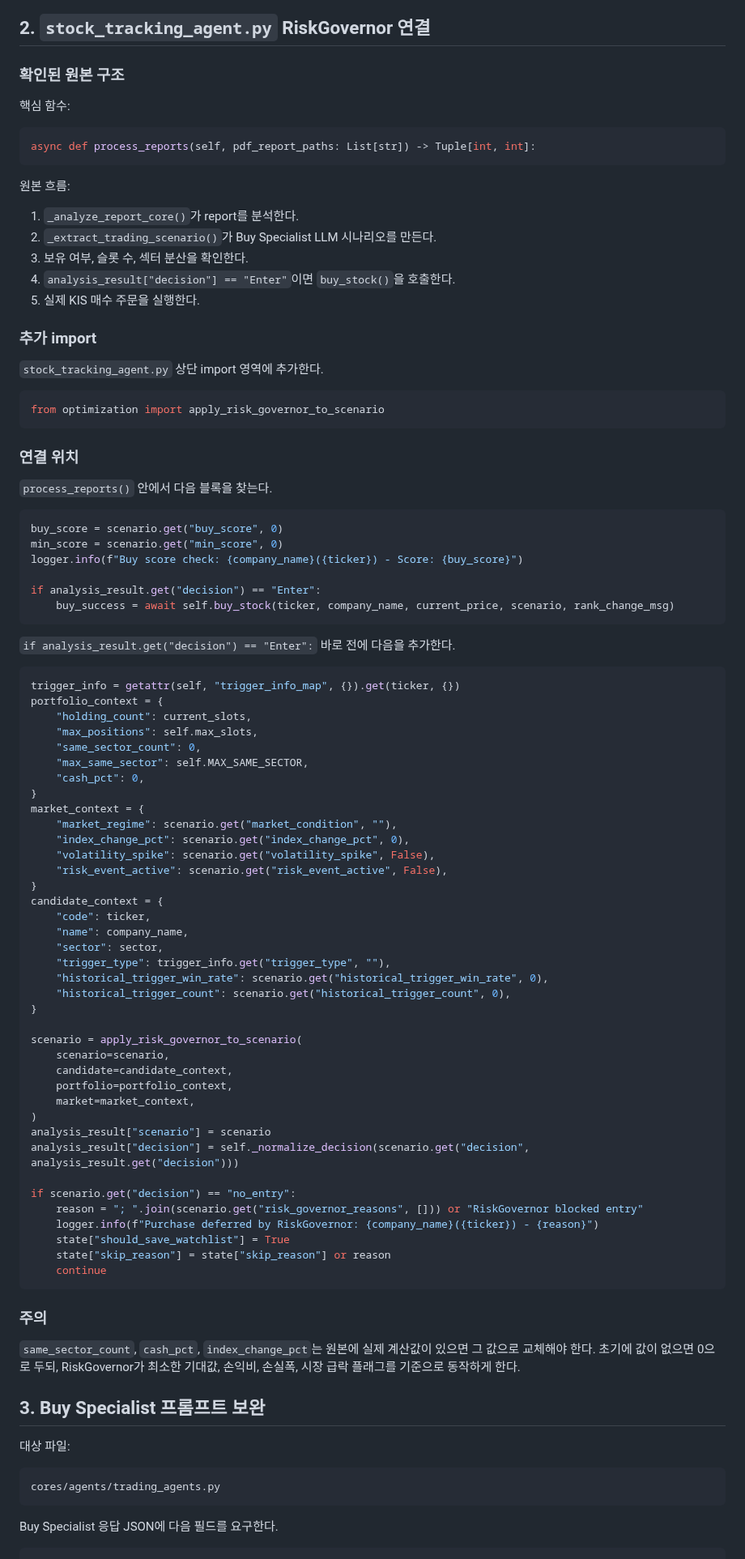
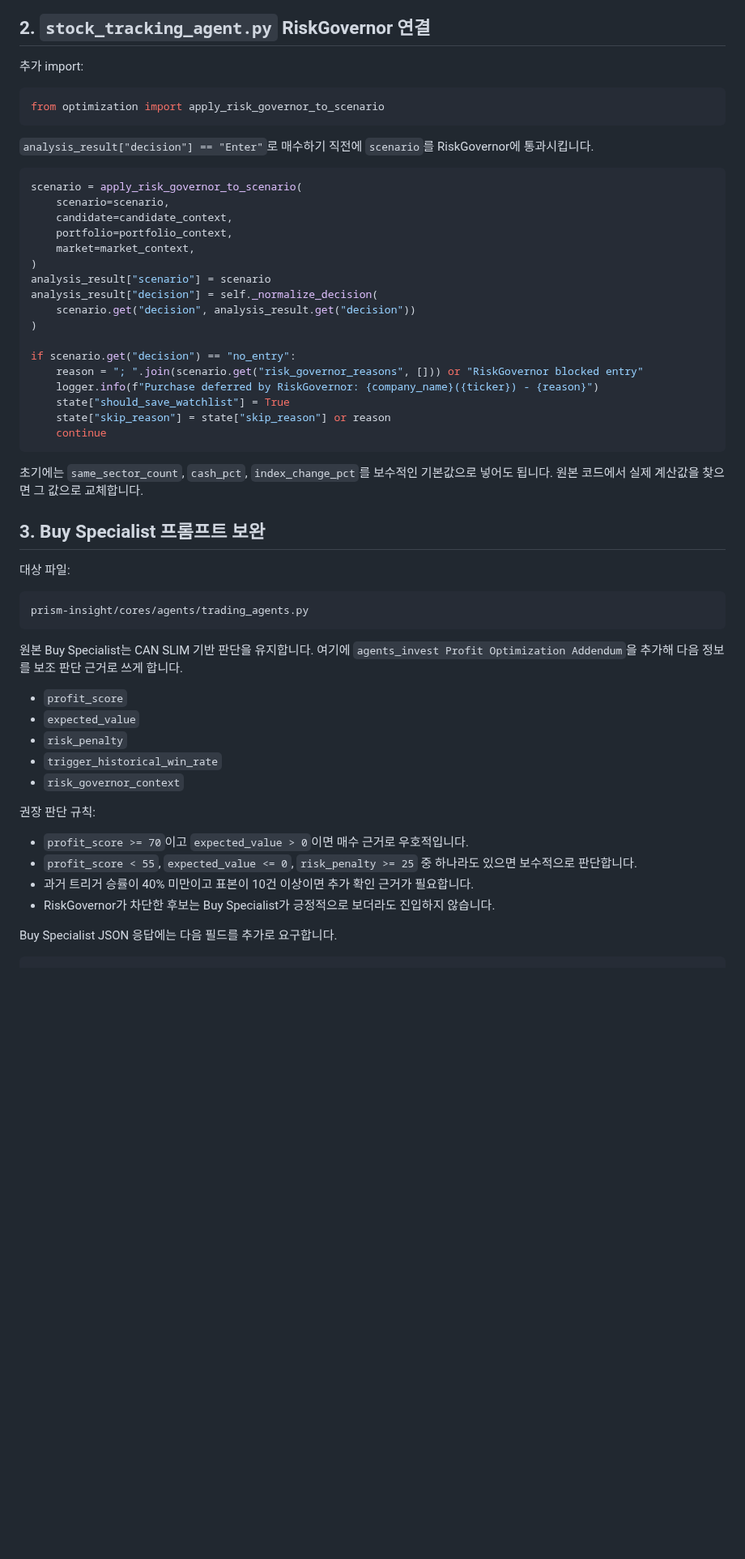
Before and after one commit to kdk212/agents_invest, a Markdown page: docs/ADAPTER_WIRING_GUIDE_ko.md, the part around one of its changes. Shown at 81% size. Drawn GitHub-style; blank space fills up the shorter version.

````diff
--- a/docs/ADAPTER_WIRING_GUIDE_ko.md
+++ b/docs/ADAPTER_WIRING_GUIDE_ko.md
@@ -93,69 +55,15 @@ if "profit_decision_hint" in stocks_df.columns:
 
 ## 2. `stock_tracking_agent.py` RiskGovernor 연결
 
-### 확인된 원본 구조
-
-핵심 함수:
-
-```python
-async def process_reports(self, pdf_report_paths: List[str]) -> Tuple[int, int]:
-```
-
-원본 흐름:
-
-1. `_analyze_report_core()`가 report를 분석한다.
-2. `_extract_trading_scenario()`가 Buy Specialist LLM 시나리오를 만든다.
-3. 보유 여부, 슬롯 수, 섹터 분산을 확인한다.
-4. `analysis_result["decision"] == "Enter"`이면 `buy_stock()`을 호출한다.
-5. 실제 KIS 매수 주문을 실행한다.
-
-### 추가 import
-
-`stock_tracking_agent.py` 상단 import 영역에 추가한다.
+추가 import:
 
 ```python
 from optimization import apply_risk_governor_to_scenario
 ```
 
-### 연결 위치
-
-`process_reports()` 안에서 다음 블록을 찾는다.
+`analysis_result["decision"] == "Enter"`로 매수하기 직전에 `scenario`를 RiskGovernor에 통과시킵니다.
 
 ```python
-buy_score = scenario.get("buy_score", 0)
-min_score = scenario.get("min_score", 0)
-logger.info(f"Buy score check: {company_name}({ticker}) - Score: {buy_score}")
-
-if analysis_result.get("decision") == "Enter":
-    buy_success = await self.buy_stock(ticker, company_name, current_price, scenario, rank_change_msg)
-```
-
-`if analysis_result.get("decision") == "Enter":` 바로 전에 다음을 추가한다.
-
-```python
-trigger_info = getattr(self, "trigger_info_map", {}).get(ticker, {})
-portfolio_context = {
-    "holding_count": current_slots,
-    "max_positions": self.max_slots,
-    "same_sector_count": 0,
-    "max_same_sector": self.MAX_SAME_SECTOR,
-    "cash_pct": 0,
-}
-market_context = {
-    "market_regime": scenario.get("market_condition", ""),
-    "index_change_pct": scenario.get("index_change_pct", 0),
-    "volatility_spike": scenario.get("volatility_spike", False),
-    "risk_event_active": scenario.get("risk_event_active", False),
-}
-candidate_context = {
-    "code": ticker,
-    "name": company_name,
-    "sector": sector,
-    "trigger_type": trigger_info.get("trigger_type", ""),
-    "historical_trigger_win_rate": scenario.get("historical_trigger_win_rate", 0),
-    "historical_trigger_count": scenario.get("historical_trigger_count", 0),
-}
-
 scenario = apply_risk_governor_to_scenario(
     scenario=scenario,
     candidate=candidate_context,
@@ -163,7 +71,9 @@ scenario = apply_risk_governor_to_scenario(
     market=market_context,
 )
 analysis_result["scenario"] = scenario
-analysis_result["decision"] = self._normalize_decision(scenario.get("decision", analysis_result.get("decision")))
+analysis_result["decision"] = self._normalize_decision(
+    scenario.get("decision", analysis_result.get("decision"))
+)
 
 if scenario.get("decision") == "no_entry":
     reason = "; ".join(scenario.get("risk_governor_reasons", [])) or "RiskGovernor blocked entry"
@@ -173,19 +83,32 @@ if scenario.get("decision") == "no_entry":
     continue
 ```
 
-### 주의
-
-`same_sector_count`, `cash_pct`, `index_change_pct`는 원본에 실제 계산값이 있으면 그 값으로 교체해야 한다. 초기에 값이 없으면 0으로 두되, RiskGovernor가 최소한 기대값, 손익비, 손실폭, 시장 급락 플래그를 기준으로 동작하게 한다.
+초기에는 `same_sector_count`, `cash_pct`, `index_change_pct`를 보수적인 기본값으로 넣어도 됩니다. 원본 코드에서 실제 계산값을 찾으면 그 값으로 교체합니다.
 
 ## 3. Buy Specialist 프롬프트 보완
 
 대상 파일:
 
 ```text
-cores/agents/trading_agents.py
+prism-insight/cores/agents/trading_agents.py
 ```
 
-Buy Specialist 응답 JSON에 다음 필드를 요구한다.
+원본 Buy Specialist는 CAN SLIM 기반 판단을 유지합니다. 여기에 `agents_invest Profit Optimization Addendum`을 추가해 다음 정보를 보조 판단 근거로 쓰게 합니다.
+
+- `profit_score`
+- `expected_value`
+- `risk_penalty`
+- `trigger_historical_win_rate`
+- `risk_governor_context`
+
+권장 판단 규칙:
+
+- `profit_score >= 70`이고 `expected_value > 0`이면 매수 근거로 우호적입니다.
+- `profit_score < 55`, `expected_value <= 0`, `risk_penalty >= 25` 중 하나라도 있으면 보수적으로 판단합니다.
+- 과거 트리거 승률이 40% 미만이고 표본이 10건 이상이면 추가 확인 근거가 필요합니다.
+- RiskGovernor가 차단한 후보는 Buy Specialist가 긍정적으로 보더라도 진입하지 않습니다.
+
+Buy Specialist JSON 응답에는 다음 필드를 추가로 요구합니다.
 
 ```json
 {
````
Also changed, not shown: other parts of docs/ADAPTER_WIRING_GUIDE_ko.md (+47 -75 lines).
